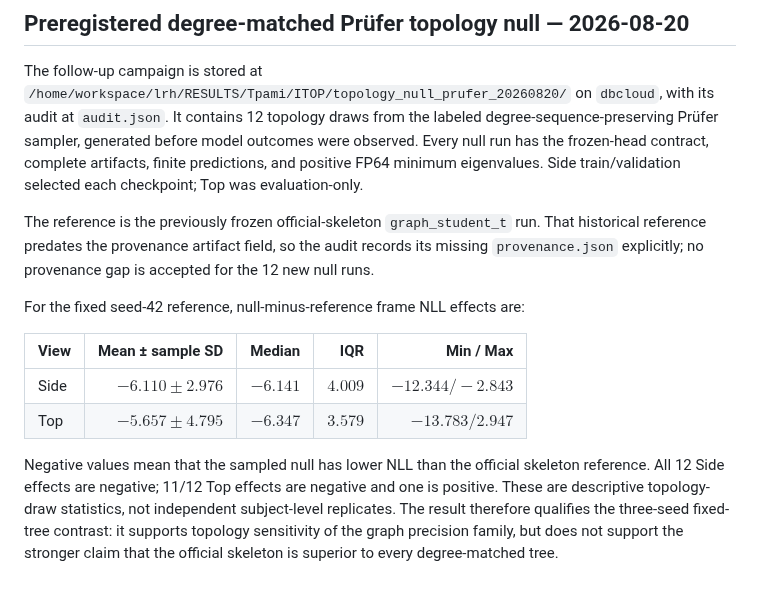
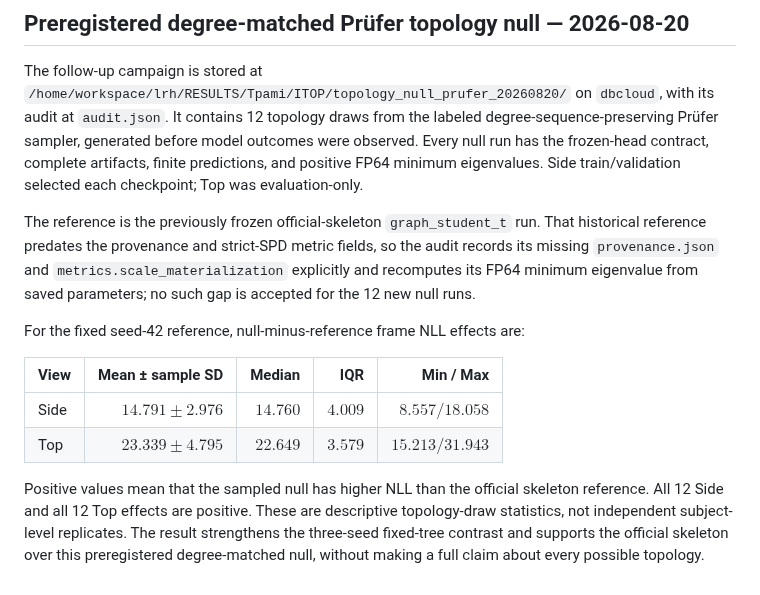
Before and after one commit to future3317/General-Equivariant-Covariance-Networks-for-Probabilistic-Structured-Prediction, a Markdown page: docs/itop_reviewer_controls_evidence_20260817.md, the part around the change. GitHub-like rendering.

Commit message:
record corrected topology null audit

```diff
--- a/docs/itop_reviewer_controls_evidence_20260817.md
+++ b/docs/itop_reviewer_controls_evidence_20260817.md
@@ -103,21 +103,22 @@ artifacts, finite predictions, and positive FP64 minimum eigenvalues.  Side
 train/validation selected each checkpoint; Top was evaluation-only.
 
 The reference is the previously frozen official-skeleton `graph_student_t`
-run.  That historical reference predates the provenance artifact field, so the
-audit records its missing `provenance.json` explicitly; no provenance gap is
-accepted for the 12 new null runs.
+run.  That historical reference predates the provenance and strict-SPD metric
+fields, so the audit records its missing `provenance.json` and
+`metrics.scale_materialization` explicitly and recomputes its FP64 minimum
+eigenvalue from saved parameters; no such gap is accepted for the 12 new null
+runs.
 
 For the fixed seed-42 reference, null-minus-reference frame NLL effects are:
 
 | View | Mean ± sample SD | Median | IQR | Min / Max |
 | --- | ---: | ---: | ---: | ---: |
-| Side | $-6.110 \pm 2.976$ | $-6.141$ | $4.009$ | $-12.344 / -2.843$ |
-| Top | $-5.657 \pm 4.795$ | $-6.347$ | $3.579$ | $-13.783 / 2.947$ |
+| Side | $14.791 \pm 2.976$ | $14.760$ | $4.009$ | $8.557 / 18.058$ |
+| Top | $23.339 \pm 4.795$ | $22.649$ | $3.579$ | $15.213 / 31.943$ |
 
-Negative values mean that the sampled null has lower NLL than the official
-skeleton reference.  All 12 Side effects are negative; 11/12 Top effects are
-negative and one is positive.  These are descriptive topology-draw statistics,
-not independent subject-level replicates.  The result therefore qualifies the
-three-seed fixed-tree contrast: it supports topology sensitivity of the graph
-precision family, but does not support the stronger claim that the official
-skeleton is superior to every degree-matched tree.
+Positive values mean that the sampled null has higher NLL than the official
+skeleton reference.  All 12 Side and all 12 Top effects are positive.  These
+are descriptive topology-draw statistics, not independent subject-level
+replicates.  The result strengthens the three-seed fixed-tree contrast and
+supports the official skeleton over this preregistered degree-matched null,
+without making a full claim about every possible topology.
```
